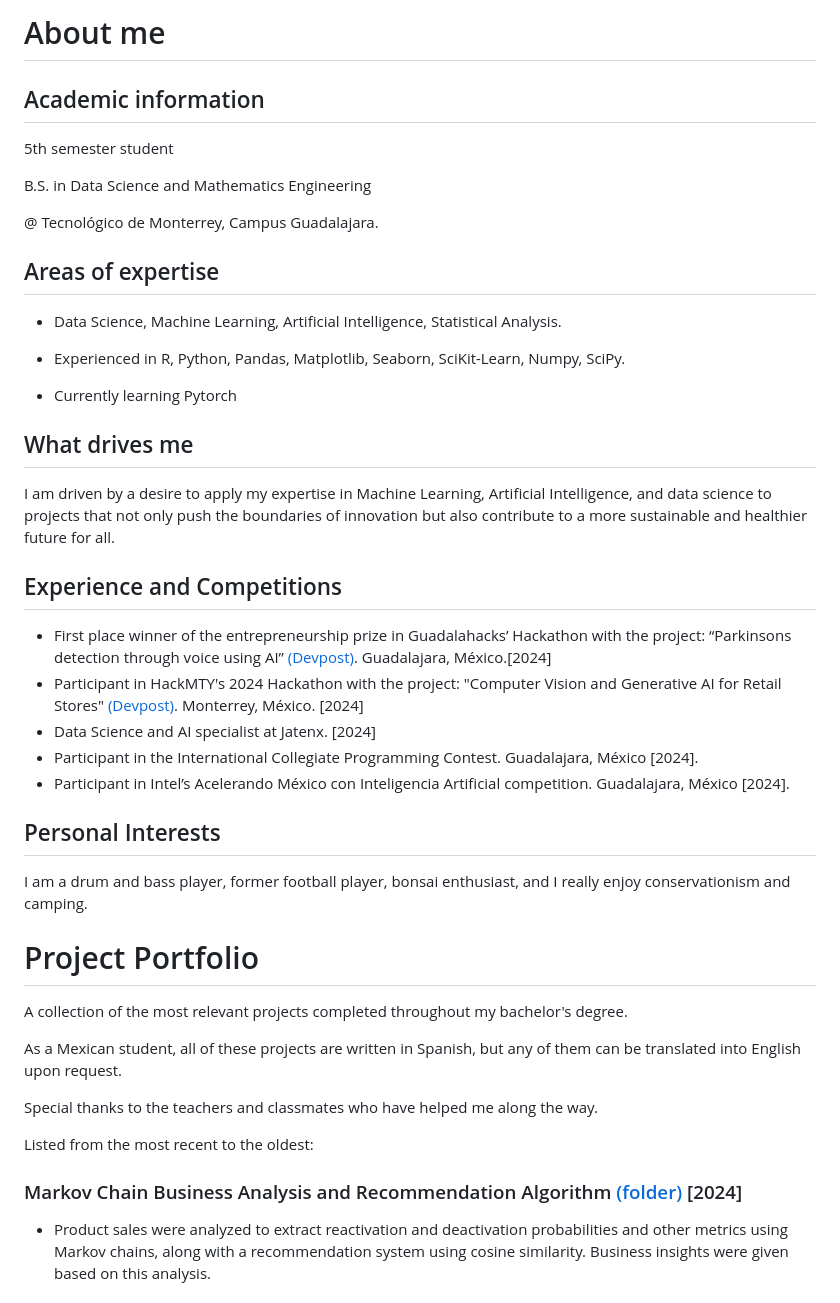
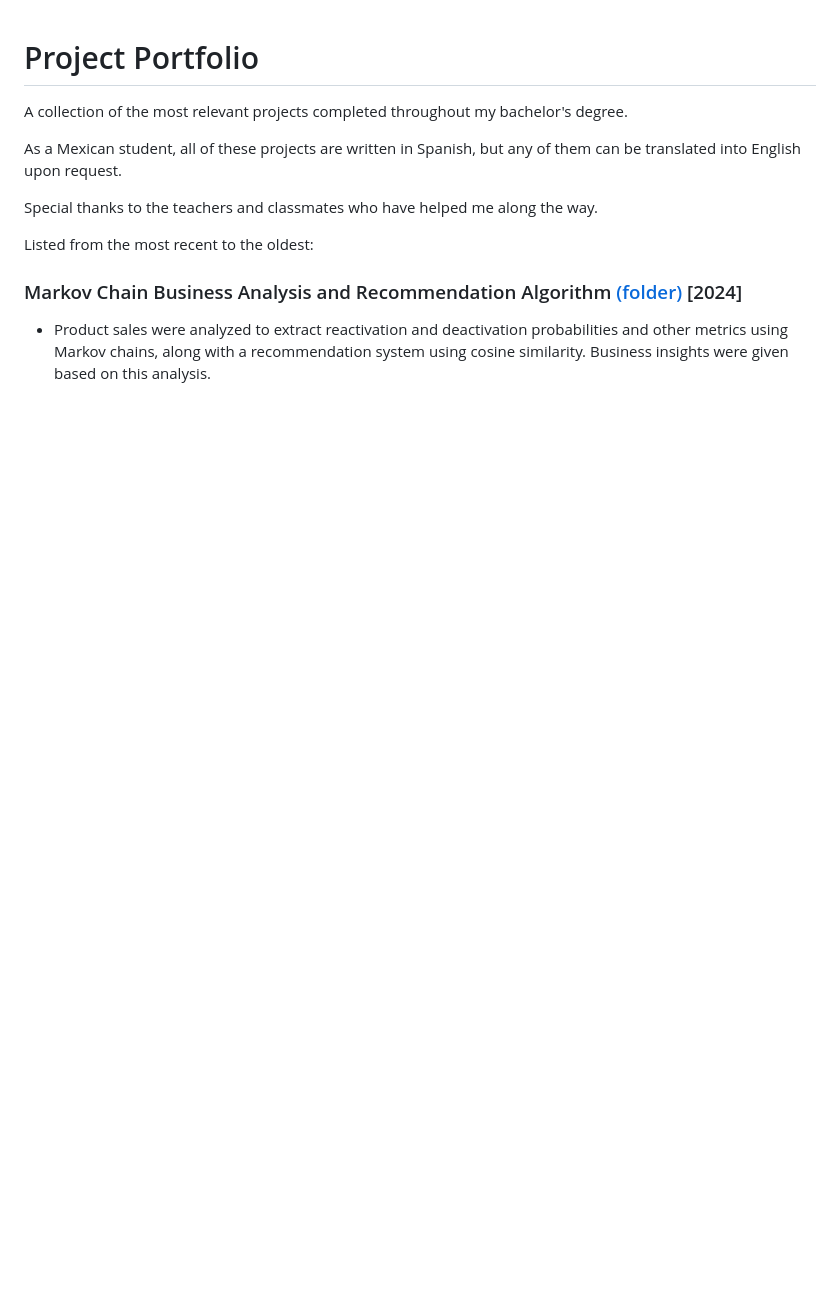
Before and after one commit to santiagomora2/project-portfolio, a Markdown page: README.md, the part around the change. Drawn GitHub-style; blank space fills up the shorter version.

```diff
--- a/README.md
+++ b/README.md
@@ -1,37 +1,3 @@
-# About me
-
-## Academic information
-
-5th semester student
-
-B.S. in Data Science and Mathematics Engineering
-
-@ Tecnológico de Monterrey, Campus Guadalajara.
-
-## Areas of expertise
-
-- Data Science, Machine Learning, Artificial Intelligence, Statistical Analysis.
-
-- Experienced in R, Python, Pandas, Matplotlib, Seaborn, SciKit-Learn, Numpy, SciPy.
-
-- Currently learning Pytorch
-
-## What drives me
-
-I am driven by a desire to apply my expertise in Machine Learning, Artificial Intelligence, and data science to projects that not only push the boundaries of innovation but also contribute to a more sustainable and healthier future for all.
-
-## Experience and Competitions
-
-- First place winner of the entrepreneurship prize in Guadalahacks’ Hackathon with the project: “Parkinsons detection through voice using AI” [(Devpost)](https://devpost.com/software/deteccion-de-parkinson-a-traves-de-la-voz-con-ia). Guadalajara, México.[2024]
-- Participant in HackMTY's 2024 Hackathon with the project: "Computer Vision and Generative AI for Retail Stores" [(Devpost)](https://devpost.com/software/full-eye). Monterrey, México. [2024]
-- Data Science and AI specialist at Jatenx. [2024]
-- Participant in the International Collegiate Programming Contest. Guadalajara, México [2024].
-- Participant in Intel’s Acelerando México con Inteligencia Artificial competition. Guadalajara, México [2024].
-
-## Personal Interests
-
-I am a drum and bass player, former football player, bonsai enthusiast, and I really enjoy conservationism and camping.
-
 # Project Portfolio
 
 A collection of the most relevant projects completed throughout my bachelor's degree.
```
